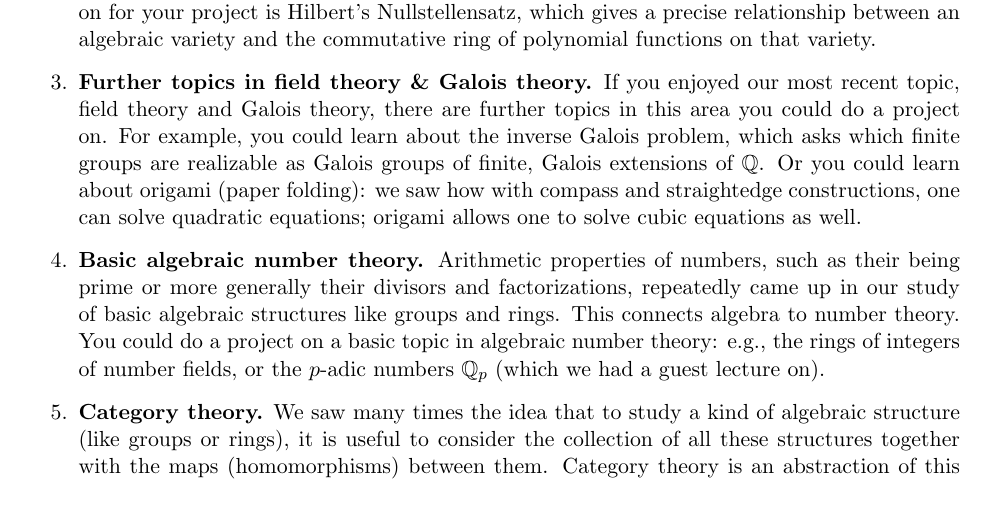
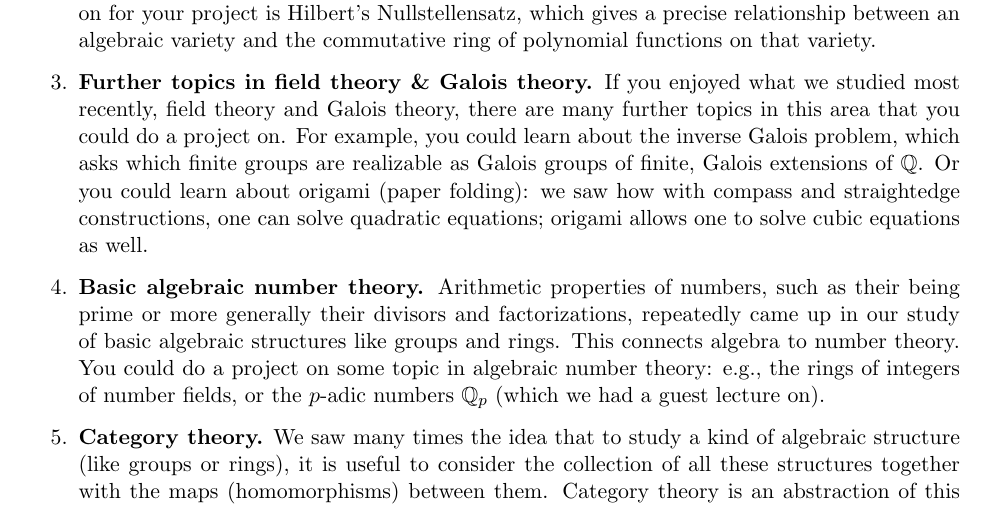
Before and after one commit to samuelfhopkins/samuelfhopkins.github.io, a LaTeX document (classes/211/final.tex): part of the page, cut so that both start at the same text. Compiled offline with pdfLaTeX.

Commit message:
Add files via upload

```diff
--- a/classes/211/final.tex
+++ b/classes/211/final.tex
@@ -28,9 +28,9 @@ Possible topics for your final project:
 
 \item {\bf Basic commutative algebra.} Algebraic geometry studies algebraic varieties, spaces defined by polynomial equations, like the way $x^2+y^2=1$ defines a circle. Commutative algebra, the study of modules over polynomial rings, is the basic algebra underlying algebraic geometry. You could choose this topic if you liked our study of rings. A possible result you could focus on for your project is Hilbert's Nullstellensatz, which gives a precise relationship between an algebraic variety and the commutative ring of polynomial functions on that variety.
 
-\item {\bf Further topics in field theory \& Galois theory.} If you enjoyed our most recent topic, field theory and Galois theory, there are further topics in this area you could do a project on. For example, you could learn about the inverse Galois problem, which asks which finite groups are realizable as Galois groups of finite, Galois extensions of $\mathbb{Q}$. Or you could learn about origami (paper folding): we saw how with compass and straightedge constructions, one can solve quadratic equations; origami allows one to solve cubic equations as well.
+\item {\bf Further topics in field theory \& Galois theory.} If you enjoyed what we studied most recently, field theory and Galois theory, there are many further topics in this area that you could do a project on. For example, you could learn about the inverse Galois problem, which asks which finite groups are realizable as Galois groups of finite, Galois extensions of $\mathbb{Q}$. Or you could learn about origami (paper folding): we saw how with compass and straightedge constructions, one can solve quadratic equations; origami allows one to solve cubic equations as well.
 
-\item {\bf Basic algebraic number theory.} Arithmetic properties of numbers, such as their being prime or more generally their divisors and factorizations, repeatedly came up in our study of basic algebraic structures like groups and rings. This connects algebra to number theory. You could do a project on a basic topic in algebraic number theory: e.g., the rings of integers of number fields, or the $p$-adic numbers $\mathbb{Q}_p$ (which we had a guest lecture on).
+\item {\bf Basic algebraic number theory.} Arithmetic properties of numbers, such as their being prime or more generally their divisors and factorizations, repeatedly came up in our study of basic algebraic structures like groups and rings. This connects algebra to number theory. You could do a project on some topic in algebraic number theory: e.g., the rings of integers of number fields, or the $p$-adic numbers $\mathbb{Q}_p$ (which we had a guest lecture on).
 
 \item {\bf Category theory.} We saw many times the idea that to study a kind of algebraic structure (like groups or rings), it is useful to consider the collection of all these structures together with the maps (homomorphisms) between them. Category theory is an abstraction of this idea, which allows one to compare and transfer results in different algebraic settings. You could do a project on basic category theoretic definitions and examples of categories.
 
```
Also changed, not shown: classes/211/final.pdf.
